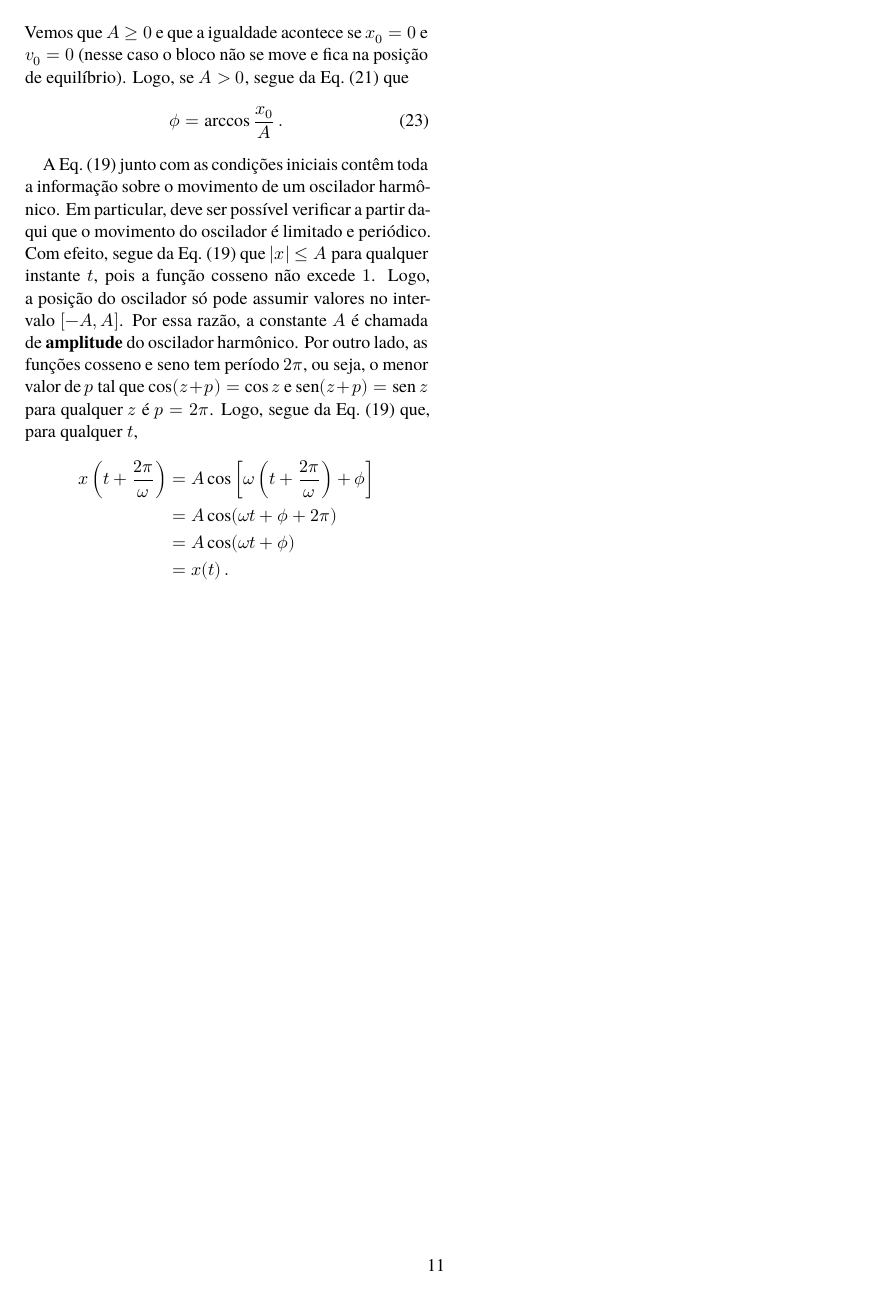
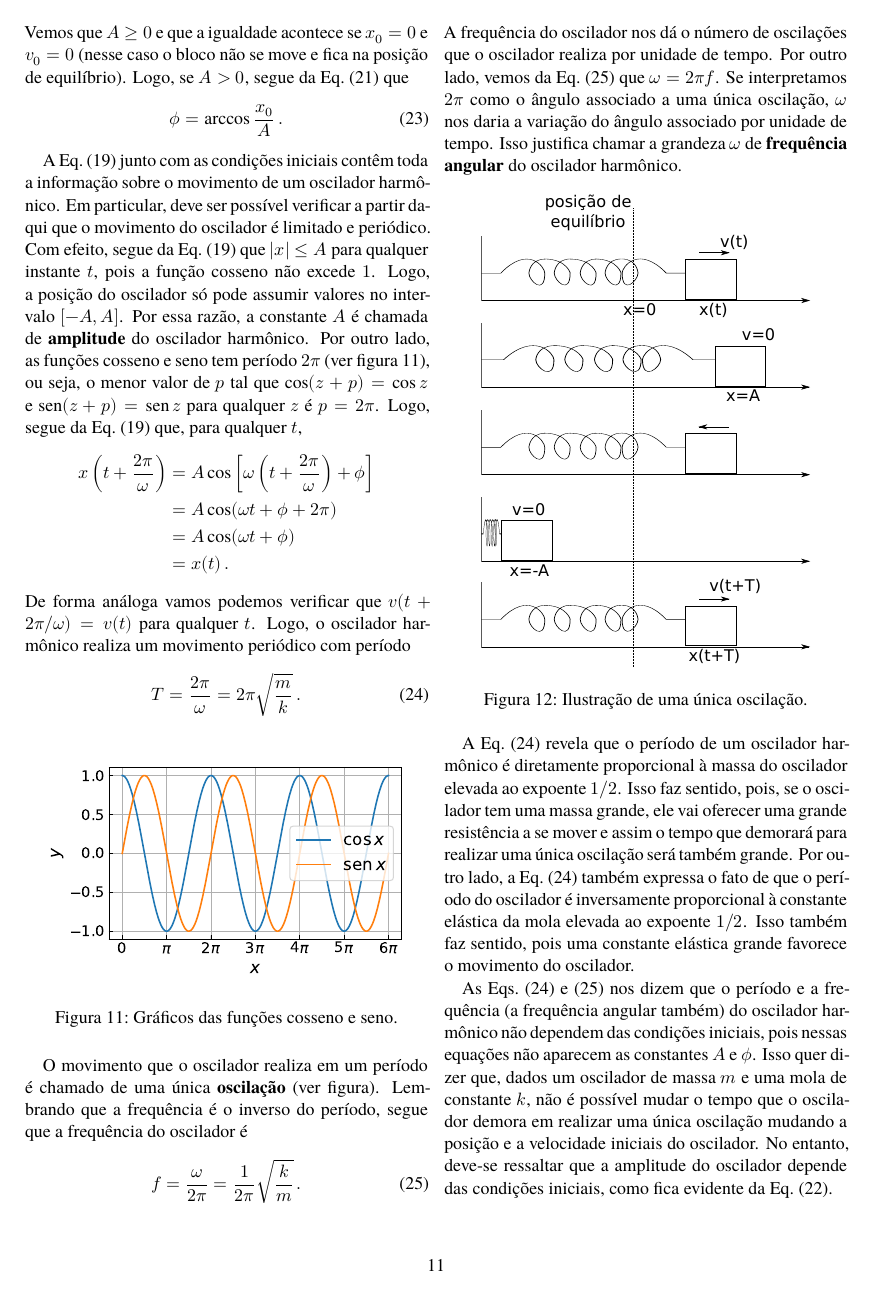
Before and after one commit to maxjaure/UEM-DFI, a LaTeX document (7246-fis-2/notas.tex): page 11 of 11. Compiled offline with XeLaTeX; a missing font is replaced by an installed copy or a similar font.

Commit message:
periodo oscilador

```diff
--- a/7246-fis-2/notas.tex
+++ b/7246-fis-2/notas.tex
@@ -1016,10 +1016,10 @@ Eq.~(\ref{eq:19}) que $|x|\le A$ para qualquer instante $t$, pois a
 função cosseno não excede $1$. Logo, a posição do oscilador só pode
 assumir valores no intervalo $[-A,A]$. Por essa razão, a constante $A$
 é chamada de \textbf{amplitude} do oscilador harmônico. Por outro
-lado, as funções cosseno e seno tem período $2\pi$, ou seja, o menor
-valor de $p$ tal que $\cos(z+p)=\cos z$ e $\sen(z+p)=\sen z$ para
-qualquer $z$ é $p=2\pi$. Logo, segue da Eq.~(\ref{eq:19}) que, para
-qualquer $t$,
+lado, as funções cosseno e seno tem período $2\pi$ (ver
+figura~\ref{fig:senocosseno}), ou seja, o menor valor de $p$ tal que
+$\cos(z+p)=\cos z$ e $\sen(z+p)=\sen z$ para qualquer $z$ é
+$p=2\pi$. Logo, segue da Eq.~(\ref{eq:19}) que, para qualquer $t$,
 \begin{equation*}
   \begin{split}
     x\dpar{t+\frac{2\pi}{\omega}}&=A\cos\dsqr{\omega\dpar{t+\frac{2\pi}{\omega}}+\phi}\\
@@ -1028,5 +1028,60 @@ qualquer $t$,
     &=x(t)\,.
   \end{split}
 \end{equation*}
+De forma análoga vamos podemos verificar que $v(t+2\pi/\omega)=v(t)$
+para qualquer $t$. Logo, o oscilador harmônico realiza um movimento
+periódico com período
+\begin{equation}
+  \label{eq:24}
+  T=\frac{2\pi}{\omega}=2\pi\sqrt{\frac{m}{k}}\,.
+\end{equation}
+\begin{figure}[ht]
+  \centering
+  \includegraphics[width=0.45\textwidth,keepaspectratio]{senocosseno.pdf}
+  \caption{Gráficos das funções cosseno e seno.}
+  \label{fig:senocosseno}
+\end{figure}
+
+O movimento que o oscilador realiza em um período é chamado de uma
+única \textbf{oscilação} (ver figura). Lembrando que a frequência é o
+inverso do período, segue que a frequência do oscilador é
+\begin{equation}
+  \label{eq:25}
+  f=\frac{\omega}{2\pi}=\frac{1}{2\pi}\sqrt{\frac{k}{m}}\,.
+\end{equation}
+A frequência do oscilador nos dá o número de oscilações que o
+oscilador realiza por unidade de tempo. Por outro lado, vemos da
+Eq.~(\ref{eq:25}) que $\omega=2\pi f$. Se interpretamos $2\pi$ como o
+ângulo associado a uma única oscilação, $\omega$ nos daria a variação
+do ângulo associado por unidade de tempo. Isso justifica chamar a
+grandeza $\omega$ de \textbf{frequência angular} do oscilador
+harmônico.
+
+\begin{figure}[ht]
+  \centering
+  \includegraphics[width=0.4\textwidth,keepaspectratio]{oscilador_periodo.pdf}
+  \caption{Ilustração de uma única oscilação.}
+  \label{fig:oscilador_periodo}
+\end{figure}
+
+A Eq.~(\ref{eq:24}) revela que o período de um oscilador harmônico é
+diretamente proporcional à massa do oscilador elevada ao expoente
+$1/2$. Isso faz sentido, pois, se o oscilador tem uma massa grande,
+ele vai oferecer uma grande resistência a se mover e assim o tempo que
+demorará para realizar uma única oscilação será também grande. Por
+outro lado, a Eq.~(\ref{eq:24}) também expressa o fato de que o
+período do oscilador é inversamente proporcional à constante elástica
+da mola elevada ao expoente $1/2$. Isso também faz sentido, pois uma
+constante elástica grande favorece o movimento do oscilador.
+
+As Eqs.~(\ref{eq:24}) e~(\ref{eq:25}) nos dizem que o período e a
+frequência (a frequência angular também) do oscilador harmônico não
+dependem das condições iniciais, pois nessas equações não aparecem as
+constantes $A$ e $\phi$. Isso quer dizer que, dados um oscilador de
+massa $m$ e uma mola de constante $k$, não é possível mudar o tempo
+que o oscilador demora em realizar uma única oscilação mudando a
+posição e a velocidade iniciais do oscilador. No entanto, deve-se
+ressaltar que a amplitude do oscilador depende das condições iniciais,
+como fica evidente da Eq.~(\ref{eq:22}).
 
 \end{document}
```
Also changed, not shown: 7246-fis-2/massamola.svg, 7246-fis-2/notas.pdf, 7246-fis-2/oscilador_periodo.pdf (added), 7246-fis-2/oscilador_periodo.svg (added), 7246-fis-2/senocosseno.pdf (added), 7246-fis-2/notas.tex (2 more changed lines).
